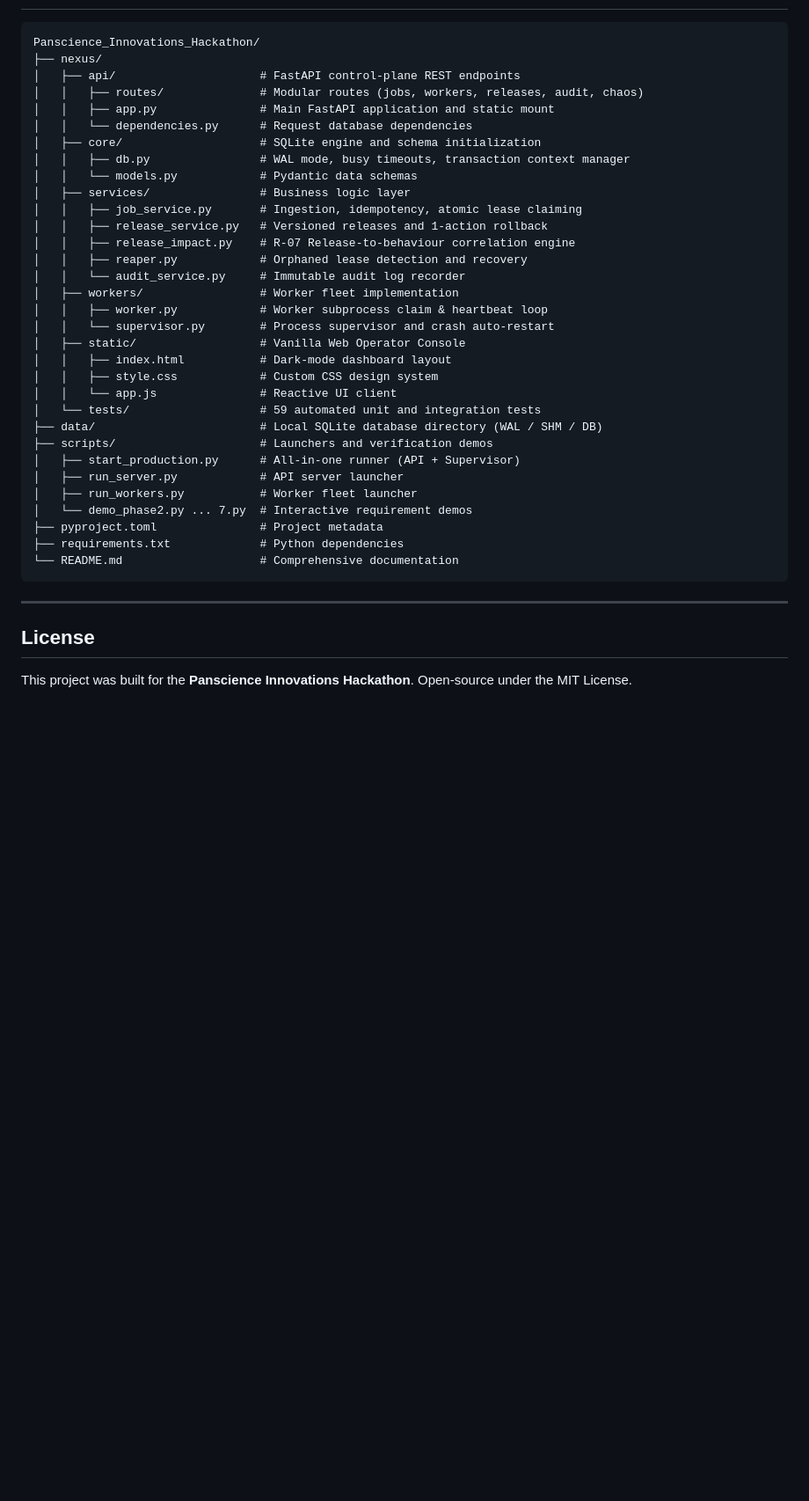
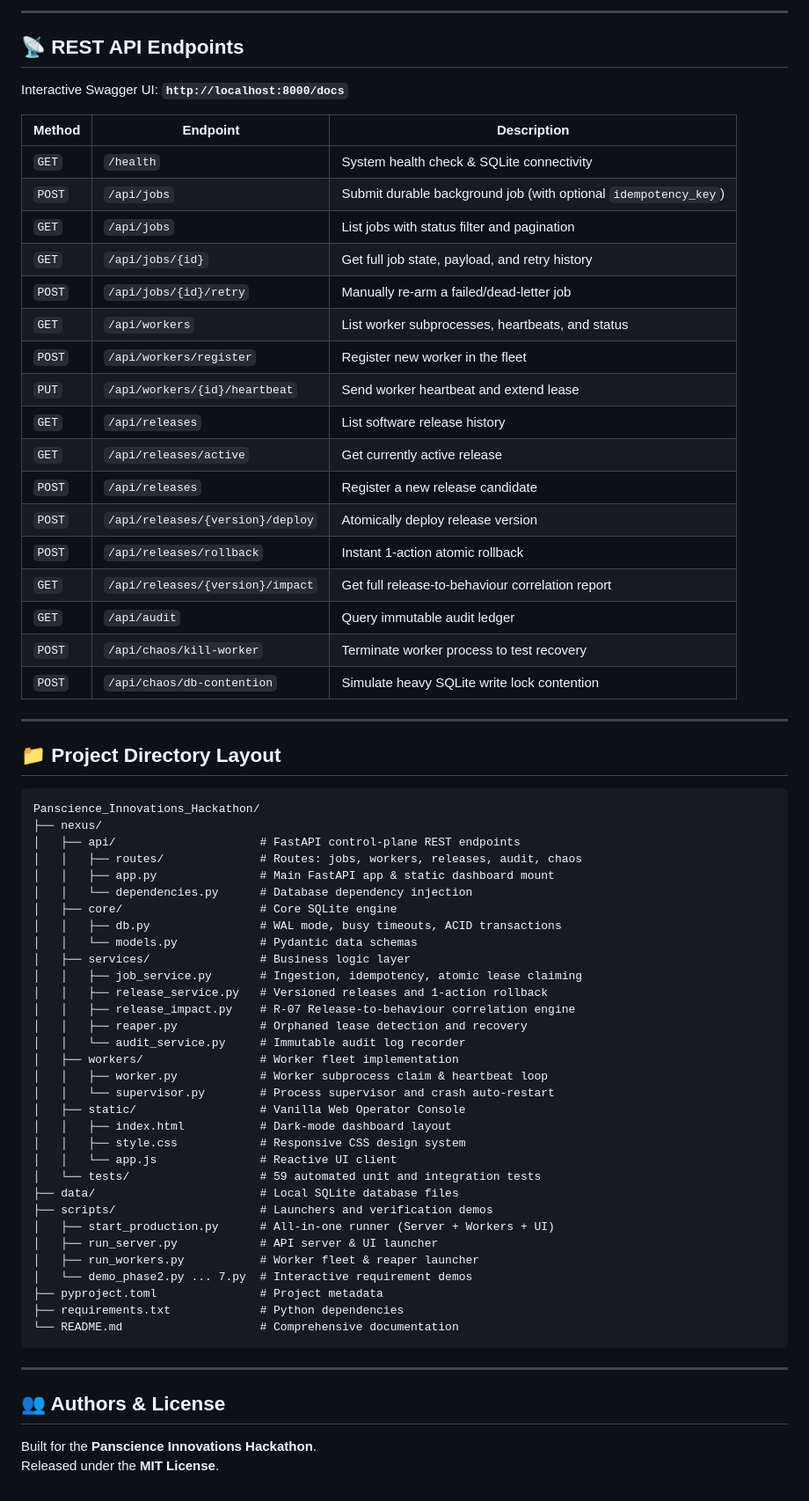
Before and after one commit to Sparsh2509/Panscience_Innovations_Hackathon, a Markdown page: README.md, the part around one of its changes. Shown at 88% size. Drawn GitHub-style; blank space fills up the shorter version.

````diff
--- a/README.md
+++ b/README.md
@@ -308,13 +266,42 @@ Full interactive API docs: **`http://localhost:8000/docs`**
+---
+
+## 📡 REST API Endpoints
+
+Interactive Swagger UI: **`http://localhost:8000/docs`**
+
+| Method | Endpoint | Description |
+|---|---|---|
+| `GET` | `/health` | System health check & SQLite connectivity |
+| `POST` | `/api/jobs` | Submit durable background job (with optional `idempotency_key`) |
+| `GET` | `/api/jobs` | List jobs with status filter and pagination |
+| `GET` | `/api/jobs/{id}` | Get full job state, payload, and retry history |
+| `POST` | `/api/jobs/{id}/retry` | Manually re-arm a failed/dead-letter job |
+| `GET` | `/api/workers` | List worker subprocesses, heartbeats, and status |
+| `POST` | `/api/workers/register` | Register new worker in the fleet |
+| `PUT` | `/api/workers/{id}/heartbeat` | Send worker heartbeat and extend lease |
+| `GET` | `/api/releases` | List software release history |
+| `GET` | `/api/releases/active` | Get currently active release |
+| `POST` | `/api/releases` | Register a new release candidate |
+| `POST` | `/api/releases/{version}/deploy` | Atomically deploy release version |
+| `POST` | `/api/releases/rollback` | Instant 1-action atomic rollback |
+| `GET` | `/api/releases/{version}/impact` | Get full release-to-behaviour correlation report |
+| `GET` | `/api/audit` | Query immutable audit ledger |
+| `POST` | `/api/chaos/kill-worker` | Terminate worker process to test recovery |
+| `POST` | `/api/chaos/db-contention` | Simulate heavy SQLite write lock contention |
+
+---
+
+## 📁 Project Directory Layout
 
 ```
 Panscience_Innovations_Hackathon/
 ├── nexus/
 │   ├── api/                     # FastAPI control-plane REST endpoints
-│   │   ├── routes/              # Modular routes (jobs, workers, releases, audit, chaos)
-│   │   ├── app.py               # Main FastAPI application and static mount
-│   │   └── dependencies.py      # Request database dependencies
-│   ├── core/                    # SQLite engine and schema initialization
-│   │   ├── db.py                # WAL mode, busy timeouts, transaction context manager
+│   │   ├── routes/              # Routes: jobs, workers, releases, audit, chaos
+│   │   ├── app.py               # Main FastAPI app & static dashboard mount
+│   │   └── dependencies.py      # Database dependency injection
+│   ├── core/                    # Core SQLite engine
+│   │   ├── db.py                # WAL mode, busy timeouts, ACID transactions
 │   │   └── models.py            # Pydantic data schemas
 │   ├── services/                # Business logic layer
 │   │   ├── job_service.py       # Ingestion, idempotency, atomic lease claiming
@@ -327,14 +314,14 @@ Panscience_Innovations_Hackathon/
 │   │   └── supervisor.py        # Process supervisor and crash auto-restart
 │   ├── static/                  # Vanilla Web Operator Console
 │   │   ├── index.html           # Dark-mode dashboard layout
-│   │   ├── style.css            # Custom CSS design system
+│   │   ├── style.css            # Responsive CSS design system
 │   │   └── app.js               # Reactive UI client
 │   └── tests/                   # 59 automated unit and integration tests
-├── data/                        # Local SQLite database directory (WAL / SHM / DB)
+├── data/                        # Local SQLite database files
 ├── scripts/                     # Launchers and verification demos
-│   ├── start_production.py      # All-in-one runner (API + Supervisor)
-│   ├── run_server.py            # API server launcher
-│   ├── run_workers.py           # Worker fleet launcher
+│   ├── start_production.py      # All-in-one runner (Server + Workers + UI)
+│   ├── run_server.py            # API server & UI launcher
+│   ├── run_workers.py           # Worker fleet & reaper launcher
 │   └── demo_phase2.py ... 7.py  # Interactive requirement demos
 ├── pyproject.toml               # Project metadata
 ├── requirements.txt             # Python dependencies
@@ -343,6 +330,7 @@ Panscience_Innovations_Hackathon/
 
 ---
 
-## License
+## 👥 Authors & License
 
-This project was built for the **Panscience Innovations Hackathon**. Open-source under the MIT License.
+Built for the **Panscience Innovations Hackathon**.
+Released under the **MIT License**.
````
Also changed, not shown: other parts of README.md (+140 -182 lines).
